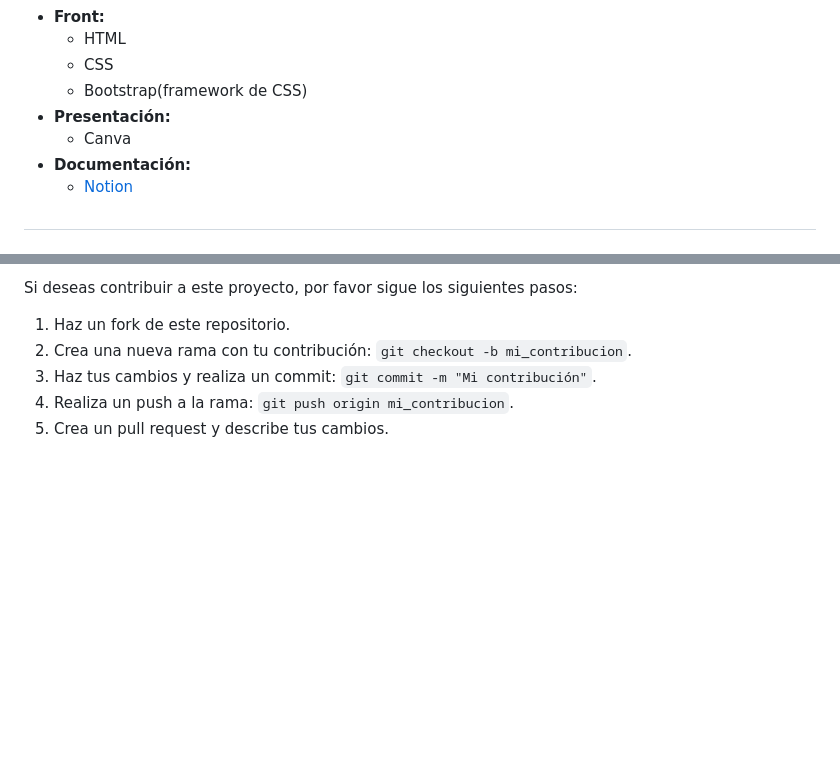
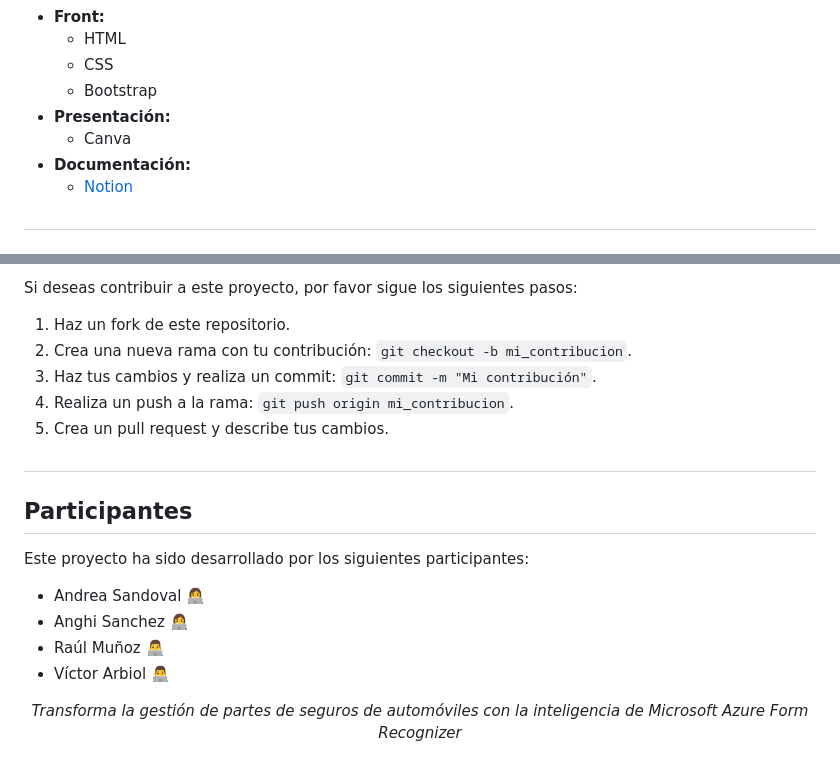
Before and after one commit to Factoria-F5-AI-Bootcamp-1-Edicion/OCR_Capgemini, a Markdown page: README.md, 2 parts joined by grey strips. Rendered like a GitHub page; blank space fills up the shorter version.

Commit message:
Actualización de ultimo Readme

```diff
--- a/README.md
+++ b/README.md
@@ -137,6 +141,6 @@ Esta aplicación ha sido desarrollada utilizando las siguientes tecnologías:
 - **Front:**
     - HTML
     - CSS
-    - Bootstrap(framework de CSS)
+    - Bootstrap
 - **Presentación:**
     - Canva
@@ -163,5 +159,14 @@ Si deseas contribuir a este proyecto, por favor sigue los siguientes pasos:
 4.  Realiza un push a la rama: `git push origin mi_contribucion`.
 5.  Crea un pull request y describe tus cambios.
 
+#
+## Participantes
 
-<p align=center Transforma la gestión de partes de seguros de automóviles con la inteligencia de Microsoft Azure Form Recognizer></p>
+Este proyecto ha sido desarrollado por los siguientes participantes:
+
+- Andrea Sandoval  👩‍💻
+- Anghi Sanchez  👩‍💻
+- Raúl Muñoz 👨‍💻
+- Víctor Arbiol 👨‍💻
+
+<p align=center><em> Transforma la gestión de partes de seguros de automóviles con la inteligencia de Microsoft Azure Form Recognizer </em></p>
```
Also changed, not shown: other parts of README.md (+22 -26 lines).
